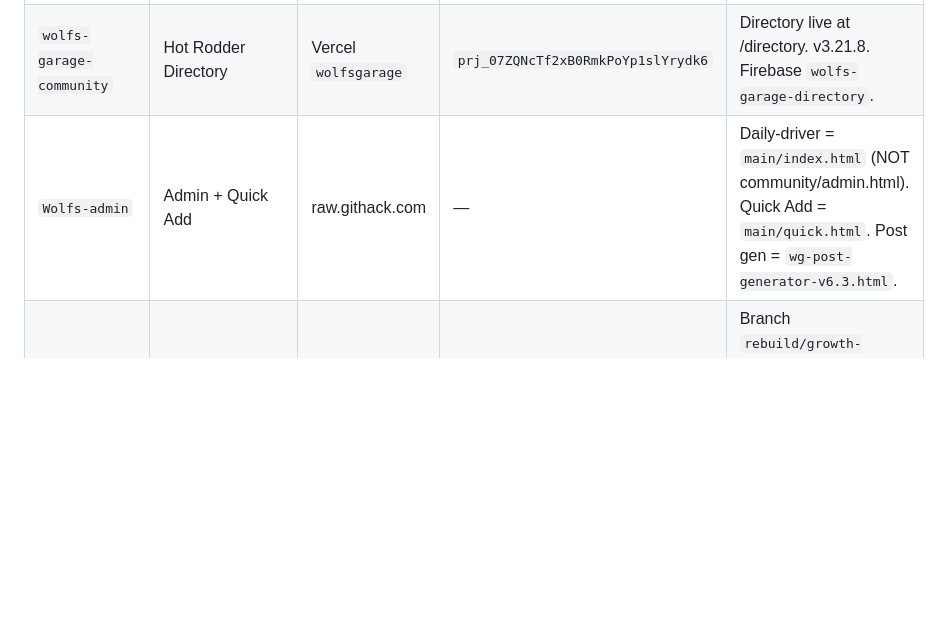
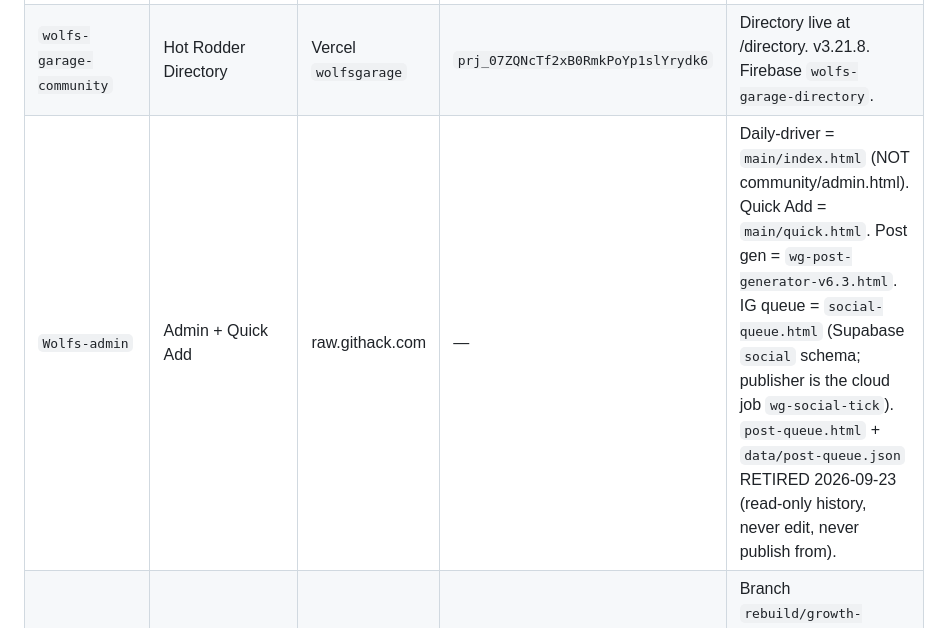
Before and after one commit to wolfsgarage-hub/Wolfs-admin, a Markdown page: CLAUDE.md, the part around the change. Rendered like a GitHub page; blank space fills up the shorter version.

Commit message:
docs: CLAUDE.md names social-queue.html as the IG queue; post-queue.html retired

```diff
--- a/CLAUDE.md
+++ b/CLAUDE.md
@@ -72,7 +72,7 @@ echo "Token scrubbed."
 |---|---|---|---|---|
 | `wolfs-garage-site` | wolfsgarage.com | Vercel `wolfsgarage` | `prj_xkSqPioBA9MnFkIOPt9A8ths2379` | Main marketing site. v1.41. |
 | `wolfs-garage-community` | Hot Rodder Directory | Vercel `wolfsgarage` | `prj_07ZQNcTf2xB0RmkPoYp1slYrydk6` | Directory live at /directory. v3.21.8. Firebase `wolfs-garage-directory`. |
-| `Wolfs-admin` | Admin + Quick Add | raw.githack.com | — | Daily-driver = `main/index.html` (NOT community/admin.html). Quick Add = `main/quick.html`. Post gen = `wg-post-generator-v6.3.html`. |
+| `Wolfs-admin` | Admin + Quick Add | raw.githack.com | — | Daily-driver = `main/index.html` (NOT community/admin.html). Quick Add = `main/quick.html`. Post gen = `wg-post-generator-v6.3.html`. IG queue = `social-queue.html` (Supabase `social` schema; publisher is the cloud job `wg-social-tick`). `post-queue.html` + `data/post-queue.json` RETIRED 2026-09-23 (read-only history, never edit, never publish from). |
 | `wolfsgarage-growth-engine` | Growth Engine PWA | Vercel `wolfsgaragenw-9926` | `prj_4uKh5iqJeRauAFgPIdyXYbaIUTyO` | Branch `rebuild/growth-engine-core`. v2.13.0. Parallel actor pushes here — fetch HEAD before push, never force-push. |
 
 Stack notes: Firebase compat SDK (`wolfs-garage-directory`), Cloudinary (cloud `dancaaglf`, preset `wolfs-garage`), Supabase proxy "awarewolf" (`github-proxy` edge function), Shopify Basic (apparel, POD via Printful/Printify — edit variants there first, never in Shopify directly).
```
